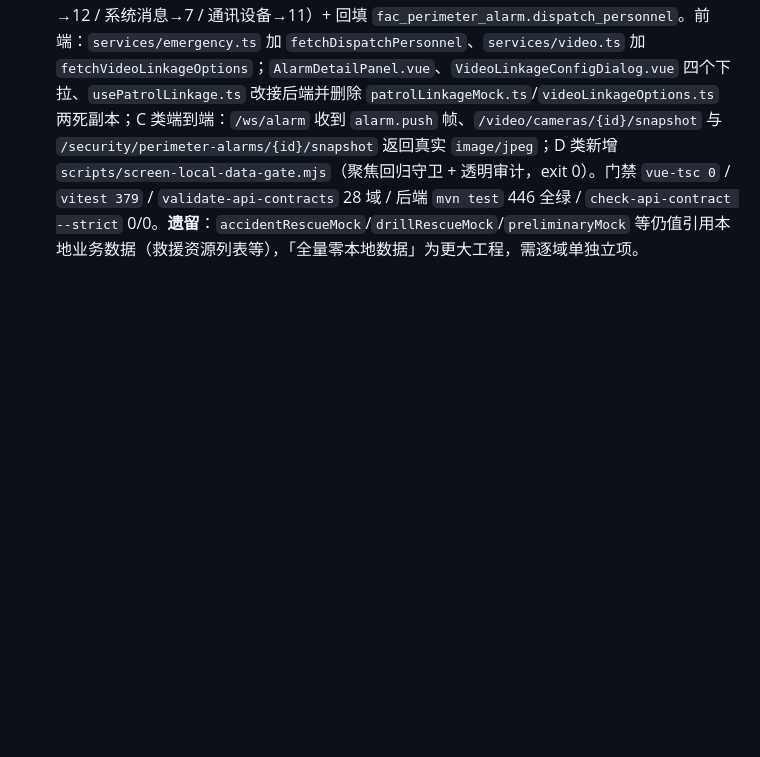
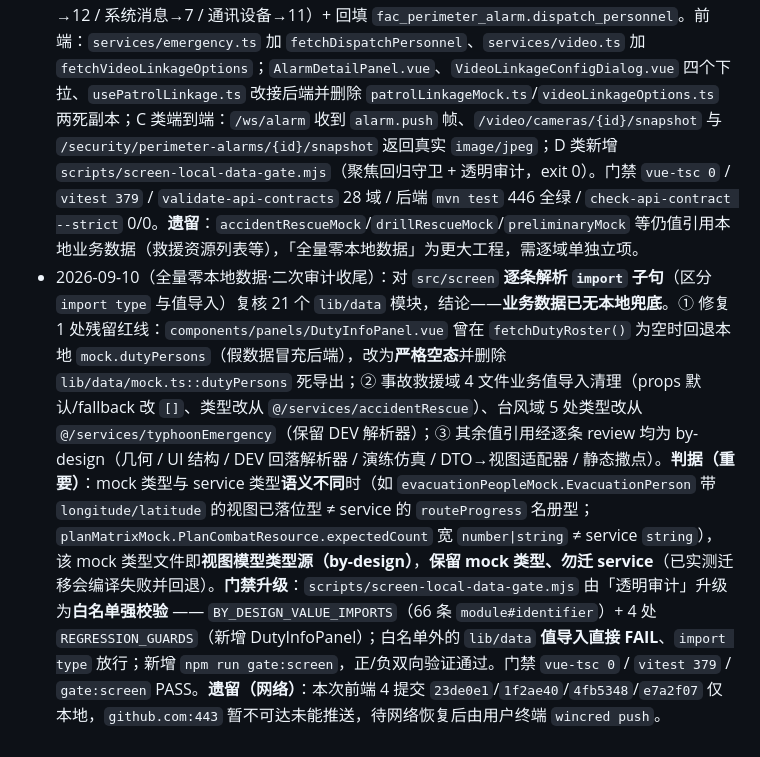
Before and after one commit to 7777even/mm-security-platform-scaffold, a Markdown page: docs/system-facts.md, the part around the change. Rendered like a GitHub page; blank space fills up the shorter version.

Commit message:
docs(screen-facts): 补记大屏全量零本地数据二次审计与门禁白名单收尾

```diff
--- a/docs/system-facts.md
+++ b/docs/system-facts.md
@@ -77,3 +77,4 @@
 - 2026-09-10（③类·应急流程全景后端化）：`emergency.openapi.json` 新增 `GET /emergency/process/panorama`（5 阶段 + 4 响应模式 + 15 节点）与 `GET /emergency/process/guidances`（实时值班表 + 9 条节点指引）+ **14 个 schema**；`services/emergencyProcess.ts` 成为该域契约类型唯一来源（`EmergencyPhase`/`ResponseModeOption`/`ProcessStage`/`ProcessAction`/`CriteriaChecklistItem`/`SubStageItem`/`StageEscalationRule`/`StageEscalationDetails`/`EmergencyProcessPanorama`/`NodeGuidance`/`NodeGuidanceReportingStep`/`NodeGuidanceRoleTask`/`GuidanceDutyRoster`/`EmergencyProcessGuidance`）；`screen/lib/data/emergencyProcessData.ts` 与 `nodeGuidanceData.ts` 改为「re-export 契约类型 + 保留常量」，仅作无 `VITE_API_BASE` 演示兜底；`useEmergencyProcess` 的 phases / 响应模式 / stages / 指引 / 值班表改 ref，新增 `loadEmergencyProcessRemote()`（并发拉两接口，成功逐项覆盖、失败 `backendUnavailableWarn` 保留默认值），由 `PlanPanoramaModule` onMounted 与 `openGuidance()` 触发；`PlanPanoramaModule`（2308 行）不再直引 `EMERGENCY_PHASES`，改用组件内 computed `phaseList`，`process.mockDutyRoster` 更名 `process.dutyRoster`（该组件与 `NodeGuidanceDialog` 各加 computed `roster` 解包）。门禁 `vue-tsc 0` / `vitest 378` / eslint 0 / 守门 strict 0/0（可比 177）。
 - 2026-09-10（③类最后一项·系统管理域 + RBAC 前端落地）：新增契约 `docs/api/system.openapi.json`（tags: `system`，18 schema：用户/角色/菜单权限/字典四组），`auth.openapi.json` 的 `/auth/me` 由 `CurrentUser` 改 **`MeResult`**（增 `roles`/`perms`/`mustChangePwd`）+ 新增 `/auth/password`、`/auth/profile`；**权限码来源后端化**——`stores/auth.ts` 退役 `ROLE_PERMS`/`RoleId`/`ROLE_NAMES`，改 `setMe/clearMe/loadMe`，`main.ts#hydrateUser` 在装配路由前拉 `/auth/me`（时序错了会全量 404）；新增 `services/system.ts`（30 个 REST 封装）与 `services/auth.ts` 的 `fetchCurrentUser(MeResult)`/`changePassword`/`updateProfile`；`views/system/users.vue` 由占位改为真实用户管理（列表/筛选/增改/启停用/重置口令），新增 `roles.vue`（角色 CRUD + 授权树）、`menus.vue`（菜单权限树 + 权限码字典）、`dict.vue`（字典类型 + 字典项两级）；`router/index.ts` 二级路由增至 5 条（users/roles/menus/dicts/device-code）。`WujieHost.vue` 下传字段 `auth.roleId` → `auth.role`。门禁 `vue-tsc 0` / `vitest 379` / 契约校验 28 域通过 / 后端守门 strict 0/0（可比 197）。
 - 2026-09-10（大屏剩余数据补接·A3/A1/A2/B/C/D）：缺口盘点见 `docs/screen-backend-data-gaps.md`。后端 V35 新表 `fac_dispatch_personnel`（派单名册）+`fac_video_linkage_option`（联动选项），新端点 `GET /emergency/dispatch-personnel`（A3，替代 AlarmDetailPanel 硬编码 5 人名）与 `GET /video/linkage-options`（A2，四组下拉，相机名/类型由 `fac_video_camera` 派生）；A1 巡更联动**零后端改动**复用 `/security/patrol-cameras`（zone 与 `patrolZones` label 对齐）；B 类数据加厚（值班部门→4 / 闭环案例→8 / 知识库→9 / 监测告警→12 / 系统消息→7 / 通讯设备→11）+ 回填 `fac_perimeter_alarm.dispatch_personnel`。前端：`services/emergency.ts` 加 `fetchDispatchPersonnel`、`services/video.ts` 加 `fetchVideoLinkageOptions`；`AlarmDetailPanel.vue`、`VideoLinkageConfigDialog.vue` 四个下拉、`usePatrolLinkage.ts` 改接后端并删除 `patrolLinkageMock.ts`/`videoLinkageOptions.ts` 两死副本；C 类端到端：`/ws/alarm` 收到 `alarm.push` 帧、`/video/cameras/{id}/snapshot` 与 `/security/perimeter-alarms/{id}/snapshot` 返回真实 `image/jpeg`；D 类新增 `scripts/screen-local-data-gate.mjs`（聚焦回归守卫 + 透明审计，exit 0）。门禁 `vue-tsc 0` / `vitest 379` / `validate-api-contracts` 28 域 / 后端 `mvn test` 446 全绿 / `check-api-contract --strict` 0/0。**遗留**：`accidentRescueMock`/`drillRescueMock`/`preliminaryMock` 等仍值引用本地业务数据（救援资源列表等），「全量零本地数据」为更大工程，需逐域单独立项。
+- 2026-09-10（全量零本地数据·二次审计收尾）：对 `src/screen` **逐条解析 `import` 子句**（区分 `import type` 与值导入）复核 21 个 `lib/data` 模块，结论——**业务数据已无本地兜底**。① 修复 1 处残留红线：`components/panels/DutyInfoPanel.vue` 曾在 `fetchDutyRoster()` 为空时回退本地 `mock.dutyPersons`（假数据冒充后端），改为**严格空态**并删除 `lib/data/mock.ts::dutyPersons` 死导出；② 事故救援域 4 文件业务值导入清理（props 默认/fallback 改 `[]`、类型改从 `@/services/accidentRescue`）、台风域 5 处类型改从 `@/services/typhoonEmergency`（保留 DEV 解析器）；③ 其余值引用经逐条 review 均为 by-design（几何 / UI 结构 / DEV 回落解析器 / 演练仿真 / DTO→视图适配器 / 静态撒点）。**判据（重要）**：mock 类型与 service 类型**语义不同**时（如 `evacuationPeopleMock.EvacuationPerson` 带 `longitude/latitude` 的视图已落位型 ≠ service 的 `routeProgress` 名册型；`planMatrixMock.PlanCombatResource.expectedCount` 宽 `number|string` ≠ service `string`），该 mock 类型文件即**视图模型类型源（by-design）**，**保留 mock 类型、勿迁 service**（已实测迁移会编译失败并回退）。**门禁升级**：`scripts/screen-local-data-gate.mjs` 由「透明审计」升级为**白名单强校验** —— `BY_DESIGN_VALUE_IMPORTS`（66 条 `module#identifier`）+ 4 处 `REGRESSION_GUARDS`（新增 DutyInfoPanel）；白名单外的 `lib/data` **值导入直接 FAIL**、`import type` 放行；新增 `npm run gate:screen`，正/负双向验证通过。门禁 `vue-tsc 0` / `vitest 379` / `gate:screen` PASS。**遗留（网络）**：本次前端 4 提交 `23de0e1`/`1f2ae40`/`4fb5348`/`e7a2f07` 仅本地，`github.com:443` 暂不可达未能推送，待网络恢复后由用户终端 `wincred push`。
```
